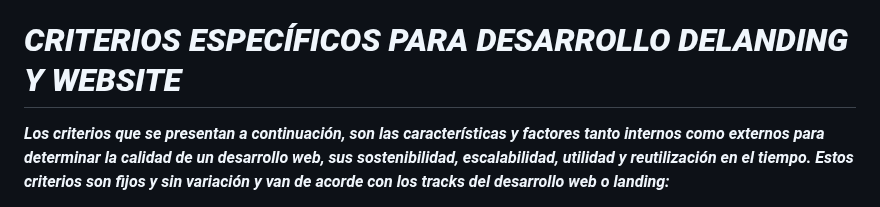
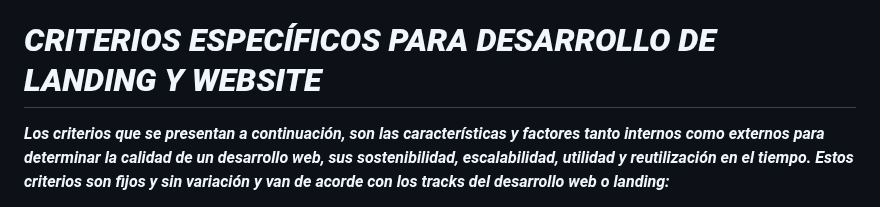
Before and after one commit to Armegas/Hackthon-WEB3, a Markdown page: README.md, the part around the change. Drawn GitHub-style.

```diff
--- a/README.md
+++ b/README.md
@@ -85,7 +85,7 @@ general.
 ***La objetividad:*** El white paper debe ser objetivo y no sesgado. Debe proporcionar una visión equilibrada del proyecto, tanto
 de sus fortalezas como de sus debilidades.
 
-# ***CRITERIOS ESPECÍFICOS PARA DESARROLLO DELANDING Y WEBSITE***
+# ***CRITERIOS ESPECÍFICOS PARA DESARROLLO DE LANDING Y WEBSITE***
 
 ***Los criterios que se presentan a continuación, son las características y factores tanto internos como externos para determinar
 la calidad de un desarrollo web, sus sostenibilidad, escalabilidad, utilidad y reutilización en el tiempo. Estos criterios son fijos y
```
